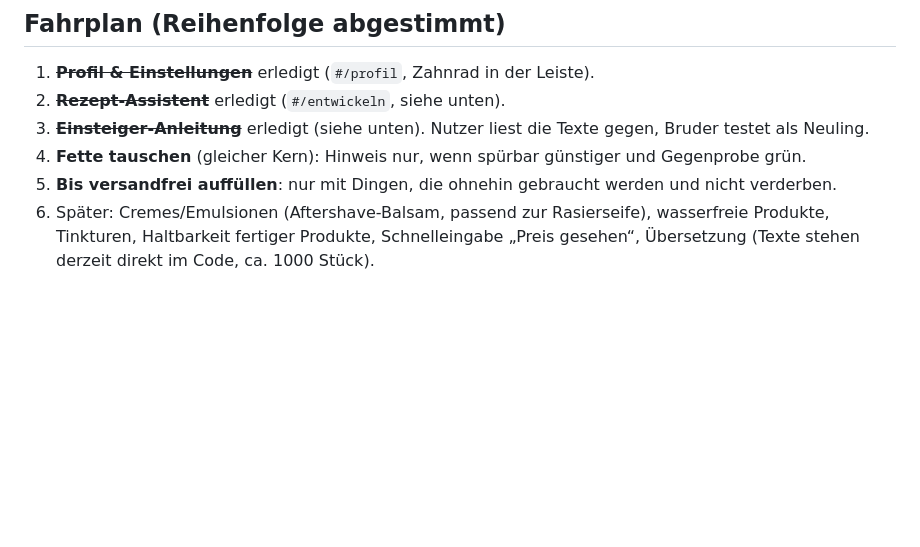
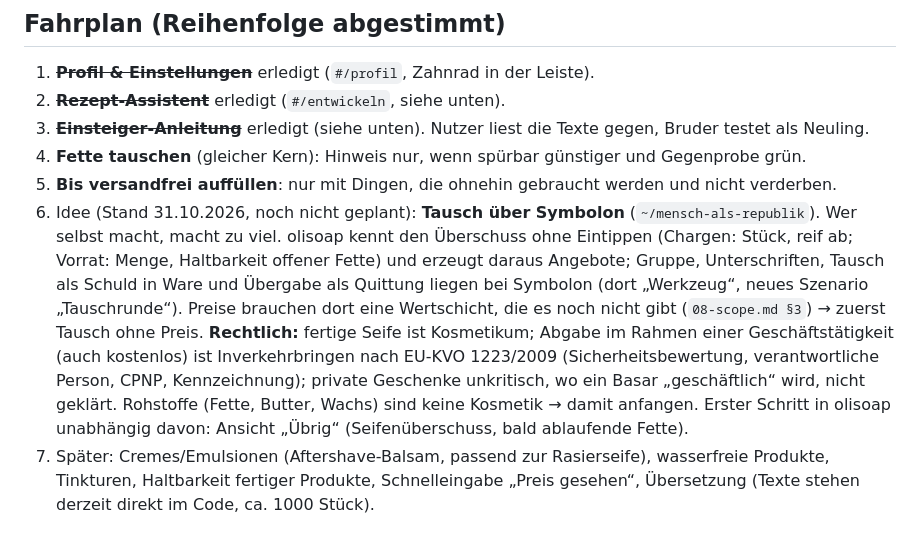
Before and after one commit to olisym/olisoap, a Markdown page: docs/ENTSCHEIDUNGEN.md, the part around the change. Drawn GitHub-style; blank space fills up the shorter version.

Commit message:
Fahrplan: Idee Tausch über Symbolon mit rechtlicher Abgrenzung notiert
Co-Authored-By: Claude Opus 5.5 <noreply@anthropic.com>

```diff
--- a/docs/ENTSCHEIDUNGEN.md
+++ b/docs/ENTSCHEIDUNGEN.md
@@ -158,5 +158,14 @@ gilt; hier steht, warum etwas so ist und was wir dabei gelernt haben. Neue Erken
 3. ~~**Einsteiger-Anleitung**~~ erledigt (siehe unten). Nutzer liest die Texte gegen, Bruder testet als Neuling.
 4. **Fette tauschen** (gleicher Kern): Hinweis nur, wenn spürbar günstiger und Gegenprobe grün.
 5. **Bis versandfrei auffüllen**: nur mit Dingen, die ohnehin gebraucht werden und nicht verderben.
-6. Später: Cremes/Emulsionen (Aftershave-Balsam, passend zur Rasierseife), wasserfreie Produkte, Tinkturen, Haltbarkeit fertiger Produkte,
+6. Idee (Stand 31.10.2026, noch nicht geplant): **Tausch über Symbolon** (`~/mensch-als-republik`). Wer selbst macht,
+   macht zu viel. olisoap kennt den Überschuss ohne Eintippen (Chargen: Stück, reif ab; Vorrat: Menge, Haltbarkeit
+   offener Fette) und erzeugt daraus Angebote; Gruppe, Unterschriften, Tausch als Schuld in Ware und Übergabe als
+   Quittung liegen bei Symbolon (dort „Werkzeug“, neues Szenario „Tauschrunde“). Preise brauchen dort eine
+   Wertschicht, die es noch nicht gibt (`08-scope.md §3`) → zuerst Tausch ohne Preis. **Rechtlich:** fertige Seife
+   ist Kosmetikum; Abgabe im Rahmen einer Geschäftstätigkeit (auch kostenlos) ist Inverkehrbringen nach EU-KVO
+   1223/2009 (Sicherheitsbewertung, verantwortliche Person, CPNP, Kennzeichnung); private Geschenke unkritisch, wo
+   ein Basar „geschäftlich“ wird, nicht geklärt. Rohstoffe (Fette, Butter, Wachs) sind keine Kosmetik → damit
+   anfangen. Erster Schritt in olisoap unabhängig davon: Ansicht „Übrig“ (Seifenüberschuss, bald ablaufende Fette).
+7. Später: Cremes/Emulsionen (Aftershave-Balsam, passend zur Rasierseife), wasserfreie Produkte, Tinkturen, Haltbarkeit fertiger Produkte,
    Schnelleingabe „Preis gesehen“, Übersetzung (Texte stehen derzeit direkt im Code, ca. 1000 Stück).
```
